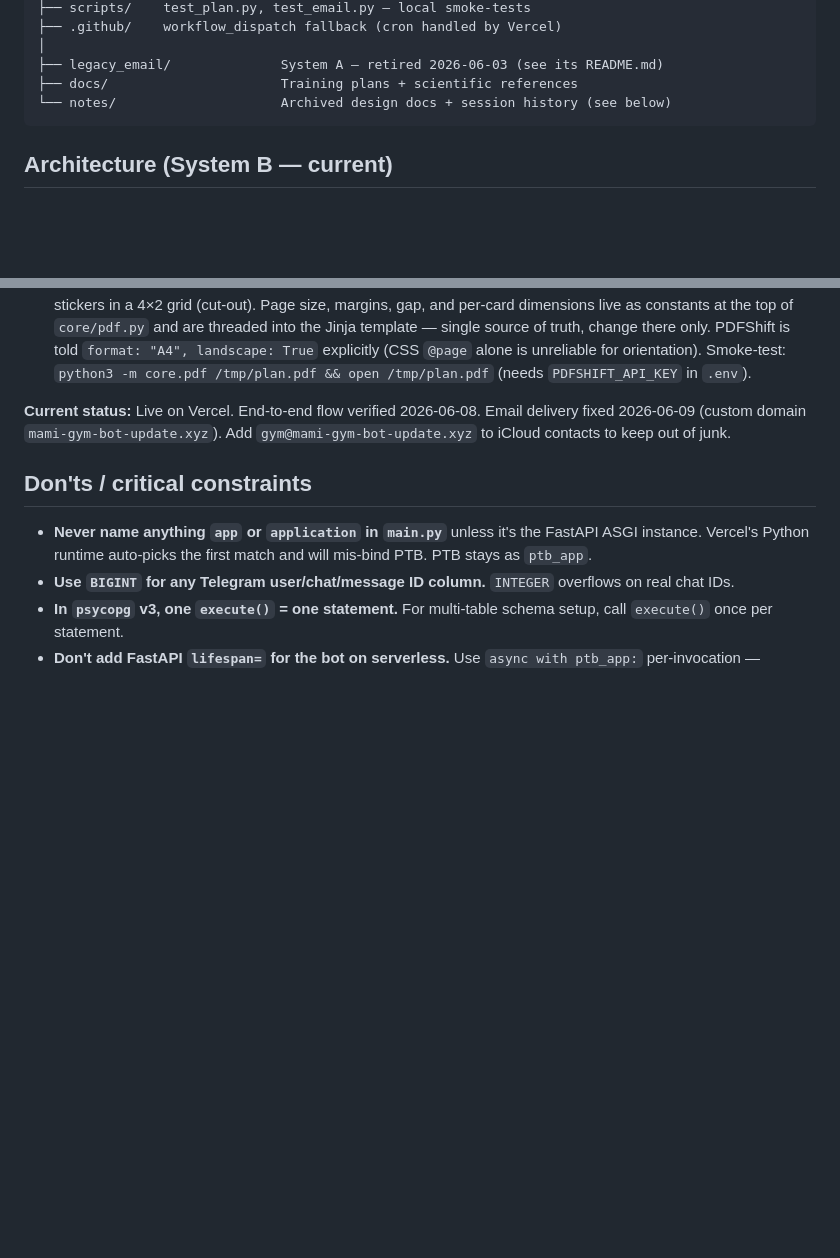
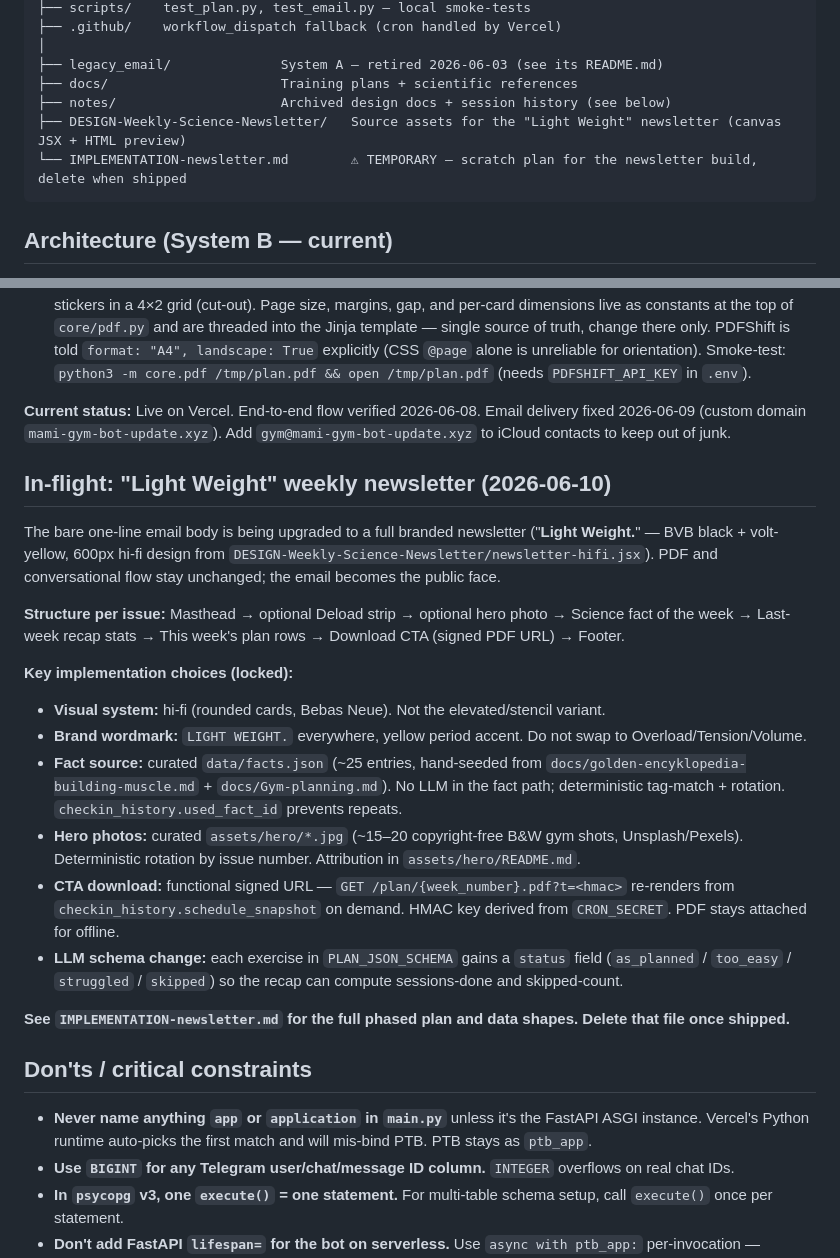
Before and after one commit to MamiMrl/gym-research, a Markdown page: CLAUDE.md, 2 parts joined by grey strips. GitHub-like rendering; blank space fills up the shorter version.

````diff
--- a/CLAUDE.md
+++ b/CLAUDE.md
@@ -24,7 +24,9 @@ A weekly gym-progression tracker. The current implementation (**System B**) is a
 │
 ├── legacy_email/              System A — retired 2026-06-03 (see its README.md)
 ├── docs/                      Training plans + scientific references
-└── notes/                     Archived design docs + session history (see below)
+├── notes/                     Archived design docs + session history (see below)
+├── DESIGN-Weekly-Science-Newsletter/   Source assets for the "Light Weight" newsletter (canvas JSX + HTML preview)
+└── IMPLEMENTATION-newsletter.md        ⚠ TEMPORARY — scratch plan for the newsletter build, delete when shipped
 ```
 
 ## Architecture (System B — current)
@@ -37,6 +39,22 @@ A weekly gym-progression tracker. The current implementation (**System B**) is a
 - **PDF:** PDFShift API (`core/pdf.py`) — A4 landscape, Jinja2 template, no system libs. Template: BVB dark theme (black + `#FDE100`), Bebas Neue headers, JetBrains Mono for numbers. **2 pages**: page 1 = all 4 workouts in a 2×2 grid (each card ~134mm × 85mm, cut along the 6mm gap crosshair → 4 notebook-sized stickers); page 2 = 8 run stickers in a 4×2 grid (cut-out). Page size, margins, gap, and per-card dimensions live as constants at the top of `core/pdf.py` and are threaded into the Jinja template — single source of truth, change there only. PDFShift is told `format: "A4", landscape: True` explicitly (CSS `@page` alone is unreliable for orientation). Smoke-test: `python3 -m core.pdf /tmp/plan.pdf && open /tmp/plan.pdf` (needs `PDFSHIFT_API_KEY` in `.env`).
 
 **Current status:** Live on Vercel. End-to-end flow verified 2026-06-08. Email delivery fixed 2026-06-09 (custom domain `mami-gym-bot-update.xyz`). Add `gym@mami-gym-bot-update.xyz` to iCloud contacts to keep out of junk.
+
+## In-flight: "Light Weight" weekly newsletter (2026-06-10)
+
+The bare one-line email body is being upgraded to a full branded newsletter ("**Light Weight.**" — BVB black + volt-yellow, 600px hi-fi design from `DESIGN-Weekly-Science-Newsletter/newsletter-hifi.jsx`). PDF and conversational flow stay unchanged; the email becomes the public face.
+
+**Structure per issue:** Masthead → optional Deload strip → optional hero photo → Science fact of the week → Last-week recap stats → This week's plan rows → Download CTA (signed PDF URL) → Footer.
+
+**Key implementation choices (locked):**
+- **Visual system:** hi-fi (rounded cards, Bebas Neue). Not the elevated/stencil variant.
+- **Brand wordmark:** `LIGHT WEIGHT.` everywhere, yellow period accent. Do not swap to Overload/Tension/Volume.
+- **Fact source:** curated `data/facts.json` (~25 entries, hand-seeded from `docs/golden-encyklopedia-building-muscle.md` + `docs/Gym-planning.md`). No LLM in the fact path; deterministic tag-match + rotation. `checkin_history.used_fact_id` prevents repeats.
+- **Hero photos:** curated `assets/hero/*.jpg` (~15–20 copyright-free B&W gym shots, Unsplash/Pexels). Deterministic rotation by issue number. Attribution in `assets/hero/README.md`.
+- **CTA download:** functional signed URL — `GET /plan/{week_number}.pdf?t=<hmac>` re-renders from `checkin_history.schedule_snapshot` on demand. HMAC key derived from `CRON_SECRET`. PDF stays attached for offline.
+- **LLM schema change:** each exercise in `PLAN_JSON_SCHEMA` gains a `status` field (`as_planned` / `too_easy` / `struggled` / `skipped`) so the recap can compute sessions-done and skipped-count.
+
+**See `IMPLEMENTATION-newsletter.md` for the full phased plan and data shapes. Delete that file once shipped.**
 
 ## Don'ts / critical constraints
 
````
Also changed, not shown: IMPLEMENTATION-newsletter.md (added, +268 -0 lines), README.md (+36 -0 lines).
